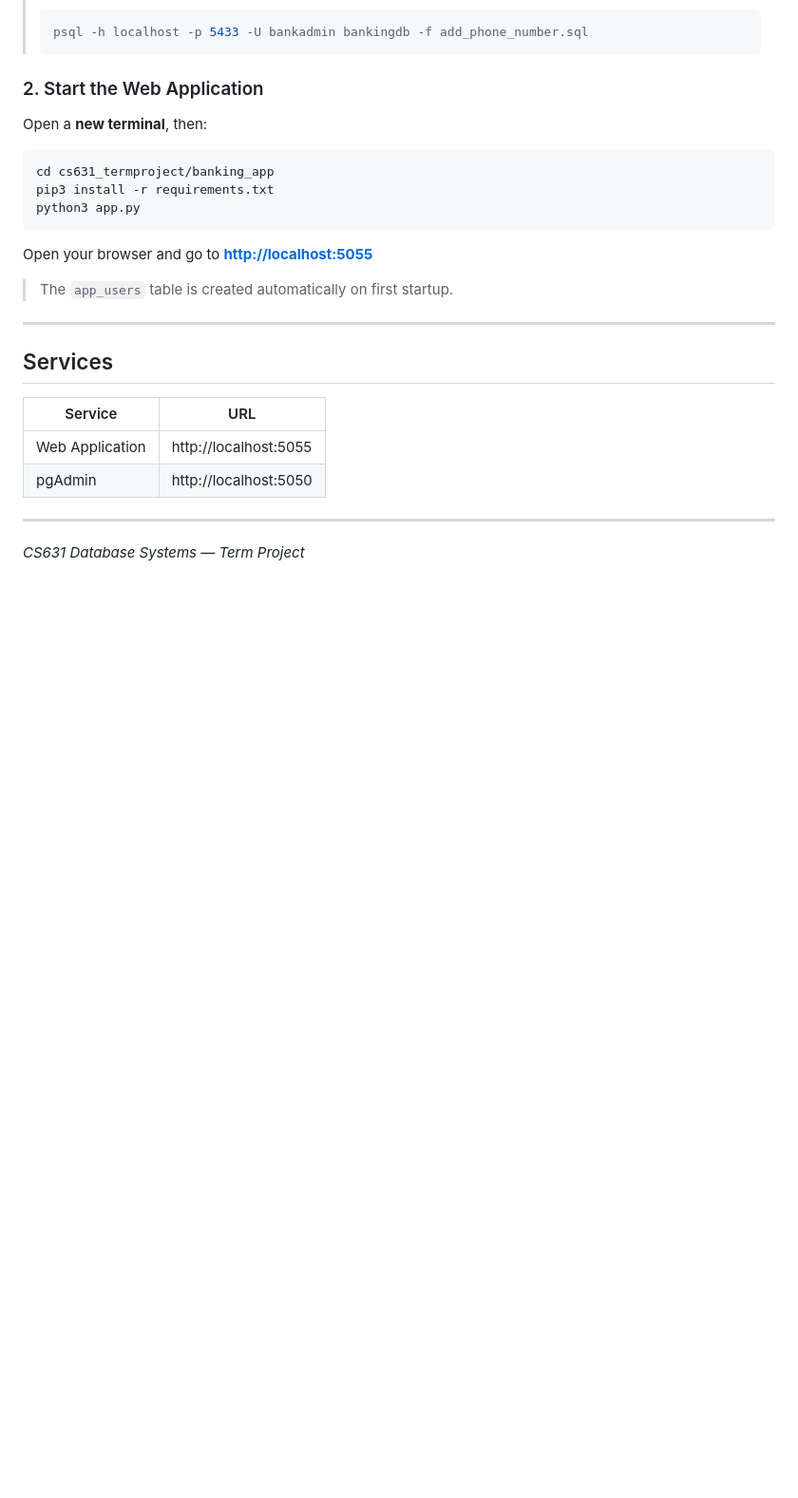
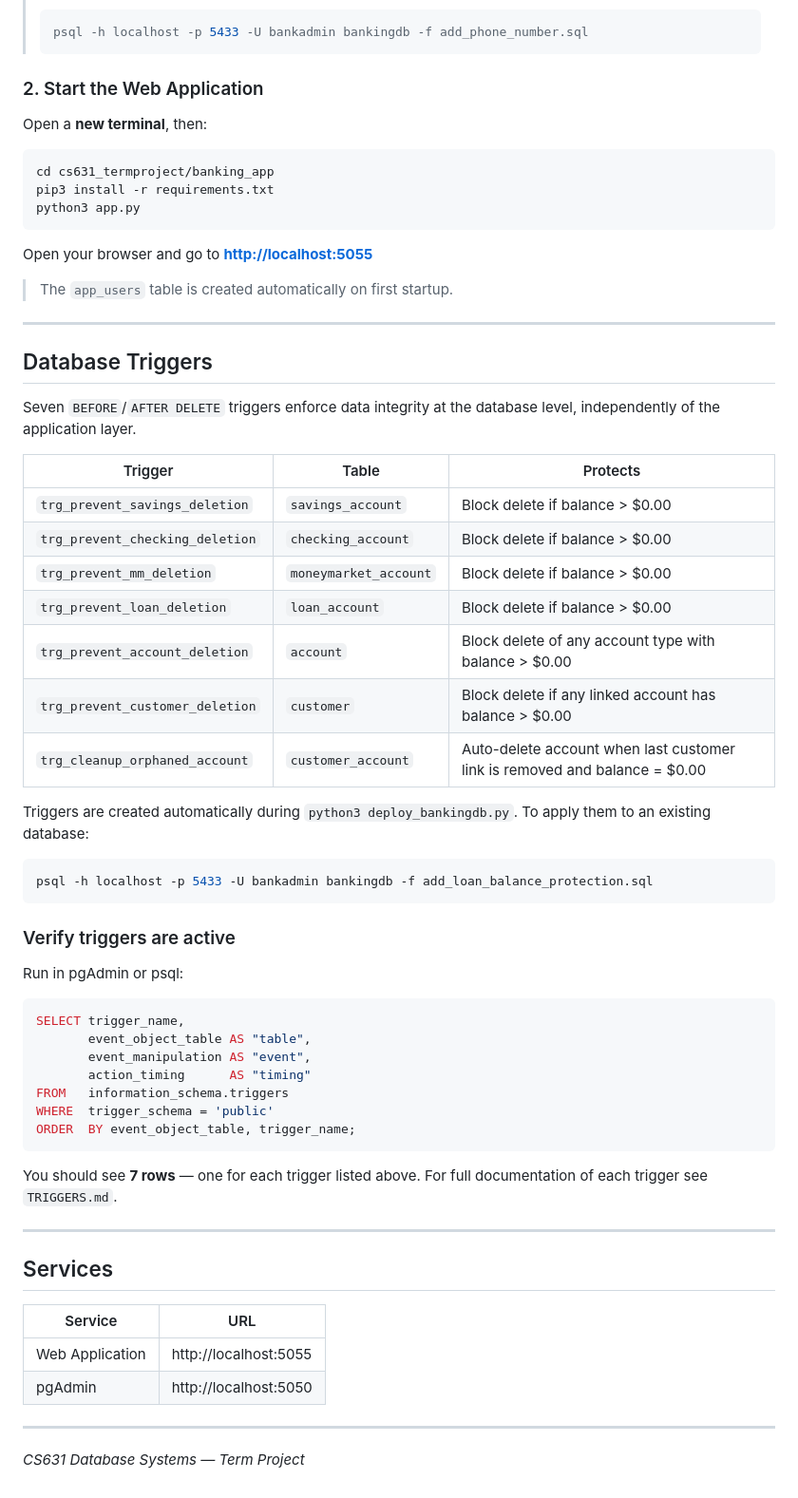
Before and after one commit to ap3478/CS631_Termproject, a Markdown page: README.md, the part around the change. Shown at 95% size. Drawn GitHub-style; blank space fills up the shorter version.

Commit message:
Added account deletion triggers and how to validate

````diff
--- a/README.md
+++ b/README.md
@@ -208,6 +208,44 @@ Open your browser and go to **[http://localhost:5055](http://localhost:5055)**
 
 ---
 
+## Database Triggers
+
+Seven `BEFORE`/`AFTER DELETE` triggers enforce data integrity at the database level, independently of the application layer.
+
+| Trigger | Table | Protects |
+|---------|-------|---------|
+| `trg_prevent_savings_deletion` | `savings_account` | Block delete if balance > $0.00 |
+| `trg_prevent_checking_deletion` | `checking_account` | Block delete if balance > $0.00 |
+| `trg_prevent_mm_deletion` | `moneymarket_account` | Block delete if balance > $0.00 |
+| `trg_prevent_loan_deletion` | `loan_account` | Block delete if balance > $0.00 |
+| `trg_prevent_account_deletion` | `account` | Block delete of any account type with balance > $0.00 |
+| `trg_prevent_customer_deletion` | `customer` | Block delete if any linked account has balance > $0.00 |
+| `trg_cleanup_orphaned_account` | `customer_account` | Auto-delete account when last customer link is removed and balance = $0.00 |
+
+Triggers are created automatically during `python3 deploy_bankingdb.py`. To apply them to an existing database:
+
+```bash
+psql -h localhost -p 5433 -U bankadmin bankingdb -f add_loan_balance_protection.sql
+```
+
+### Verify triggers are active
+
+Run in pgAdmin or psql:
+
+```sql
+SELECT trigger_name,
+       event_object_table AS "table",
+       event_manipulation AS "event",
+       action_timing      AS "timing"
+FROM   information_schema.triggers
+WHERE  trigger_schema = 'public'
+ORDER  BY event_object_table, trigger_name;
+```
+
+You should see **7 rows** — one for each trigger listed above. For full documentation of each trigger see `TRIGGERS.md`.
+
+---
+
 ## Services
 
 | Service | URL |
````
Also changed, not shown: TRIGGERS.md (added, +153 -0 lines).
